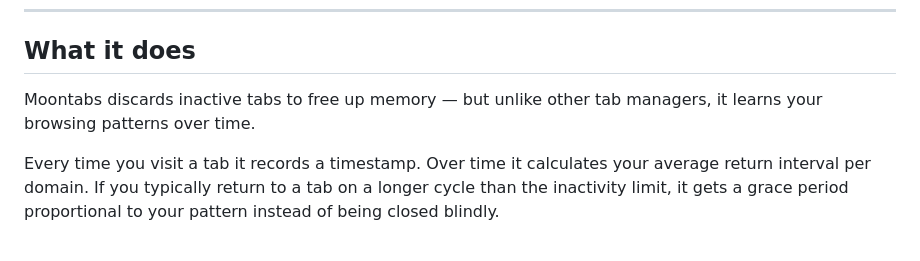
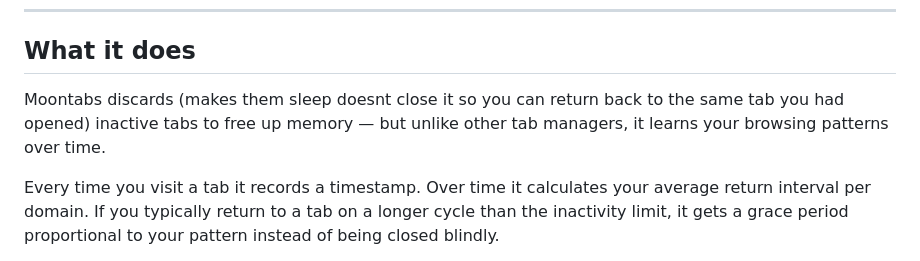
Before and after one commit to AndroPwn/moontabs, a Markdown page: README.md, the part around the change. Rendered like a GitHub page.

Commit message:
Update README to clarify inactive tab management
Clarified the functionality of Moontabs regarding inactive tabs.

```diff
--- a/README.md
+++ b/README.md
@@ -10,7 +10,7 @@
 
 ## What it does
 
-Moontabs discards inactive tabs to free up memory — but unlike other tab managers, it learns your browsing patterns over time.
+Moontabs discards (makes them sleep doesnt close it so you can return back to the same tab you had opened) inactive tabs to free up memory — but unlike other tab managers, it learns your browsing patterns over time.
 
 Every time you visit a tab it records a timestamp. Over time it calculates your average return interval per domain. If you typically return to a tab on a longer cycle than the inactivity limit, it gets a grace period proportional to your pattern instead of being closed blindly.
 
```
